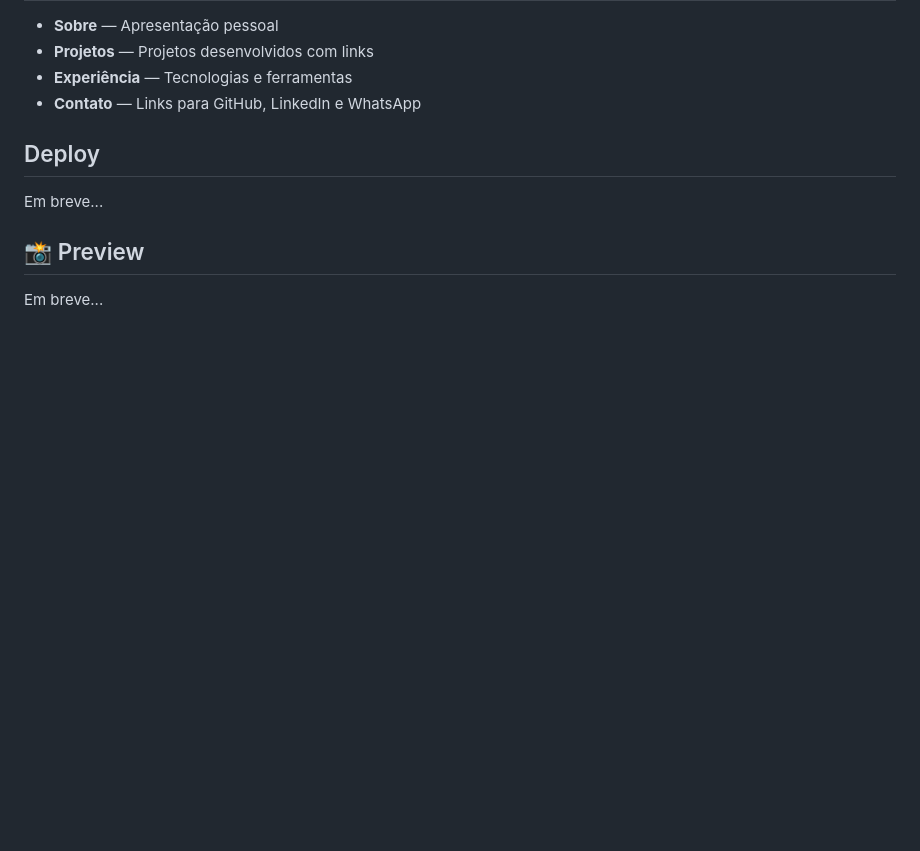
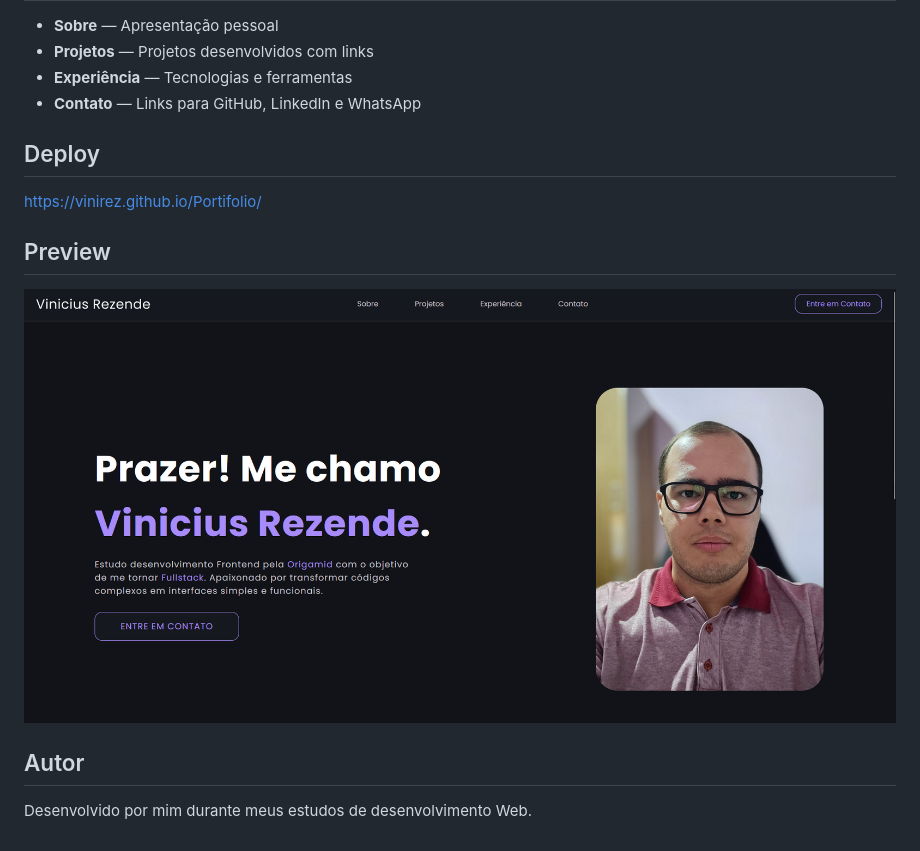
Before and after one commit to ViniRez/Portifolio, a Markdown page: README.md, the part around the change. GitHub-like rendering; pictures changed too: assets/preview-portifolio.png (added); blank space fills up the shorter version.

Commit message:
docs: README atualizado, adicionado preview e link para deploy

```diff
--- a/README.md
+++ b/README.md
@@ -25,8 +25,12 @@
 
 ##  Deploy
 
-Em breve...
+https://vinirez.github.io/Portifolio/
 
-## 📸 Preview
+##  Preview
 
-Em breve...
+![Preview](assets/preview-portifolio.png)
+
+##  Autor
+
+Desenvolvido por mim durante meus estudos de desenvolvimento Web.
```
